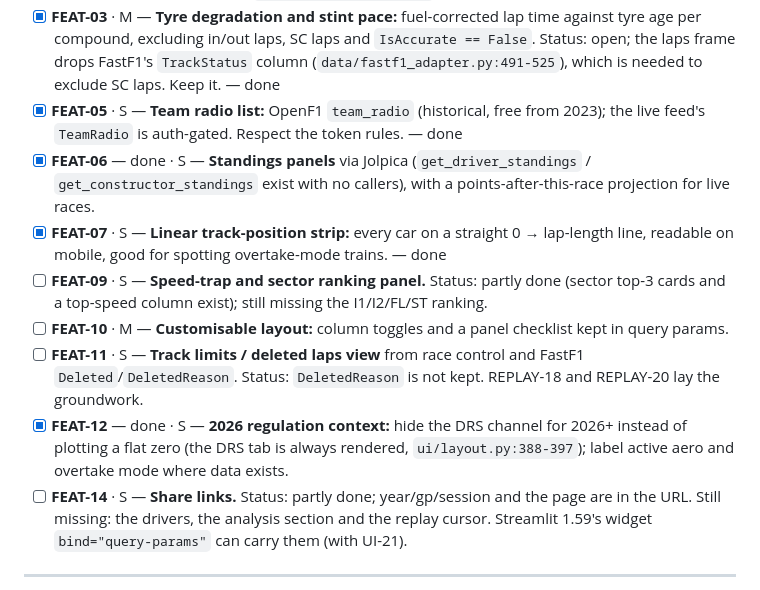
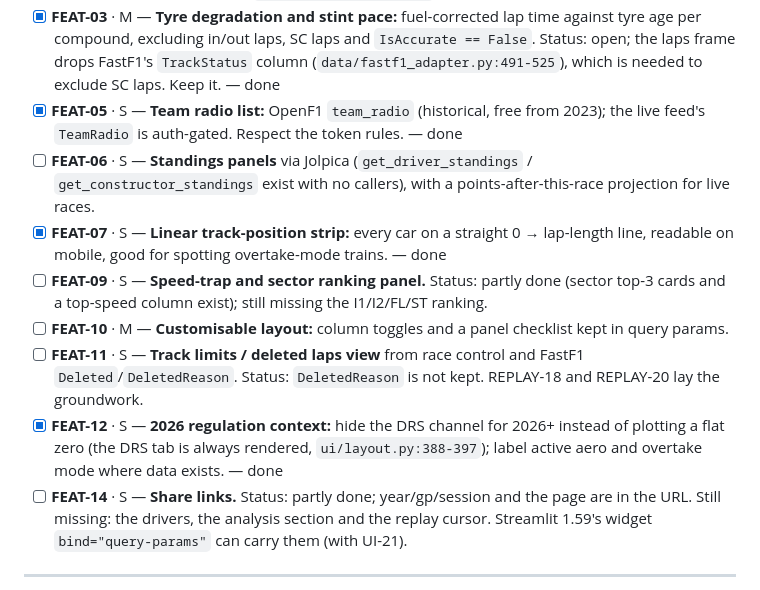
Before and after one commit to mricero/F1-Telemetry-Dashboard, a Markdown page: IMPROVEMENTS.md, the part around one of its changes. Rendered like a GitHub page.

Commit message:
docs: tick format matches the rest of IMPROVEMENTS.md; FEAT-06 is not done
Co-Authored-By: Claude Opus 5.5 <noreply@anthropic.com>

```diff
--- a/IMPROVEMENTS.md
+++ b/IMPROVEMENTS.md
@@ -909,12 +909,12 @@ Still valid. Each gets `Files:` and `Acceptance:` written in as the first step o
 - [x] **FEAT-02** · M — **Pit rejoin predictor:** current gap minus the circuit's pit loss, from a per-circuit table seeded from historical `PitInTime → PitOutTime` medians. — done
 - [x] **FEAT-03** · M — **Tyre degradation and stint pace:** fuel-corrected lap time against tyre age per compound, excluding in/out laps, SC laps and `IsAccurate == False`. Status: open; the laps frame drops FastF1's `TrackStatus` column (`data/fastf1_adapter.py:491-525`), which is needed to exclude SC laps. Keep it. — done
 - [x] **FEAT-05** · S — **Team radio list:** OpenF1 `team_radio` (historical, free from 2023); the live feed's `TeamRadio` is auth-gated. Respect the token rules. — done
-- [x] **FEAT-06** — done · S — **Standings panels** via Jolpica (`get_driver_standings` / `get_constructor_standings` exist with no callers), with a points-after-this-race projection for live races.
+- [ ] **FEAT-06** · S — **Standings panels** via Jolpica (`get_driver_standings` / `get_constructor_standings` exist with no callers), with a points-after-this-race projection for live races.
 - [x] **FEAT-07** · S — **Linear track-position strip:** every car on a straight 0 → lap-length line, readable on mobile, good for spotting overtake-mode trains. — done
 - [ ] **FEAT-09** · S — **Speed-trap and sector ranking panel.** Status: partly done (sector top-3 cards and a top-speed column exist); still missing the I1/I2/FL/ST ranking.
 - [ ] **FEAT-10** · M — **Customisable layout:** column toggles and a panel checklist kept in query params.
 - [ ] **FEAT-11** · S — **Track limits / deleted laps view** from race control and FastF1 `Deleted`/`DeletedReason`. Status: `DeletedReason` is not kept. REPLAY-18 and REPLAY-20 lay the groundwork.
-- [x] **FEAT-12** — done · S — **2026 regulation context:** hide the DRS channel for 2026+ instead of plotting a flat zero (the DRS tab is always rendered, `ui/layout.py:388-397`); label active aero and overtake mode where data exists.
+- [x] **FEAT-12** · S — **2026 regulation context:** hide the DRS channel for 2026+ instead of plotting a flat zero (the DRS tab is always rendered, `ui/layout.py:388-397`); label active aero and overtake mode where data exists. — done
 - [ ] **FEAT-14** · S — **Share links.** Status: partly done; year/gp/session and the page are in the URL. Still missing: the drivers, the analysis section and the replay cursor. Streamlit 1.59's widget `bind="query-params"` can carry them (with UI-21).
 
 ---
```
Also changed, not shown: other parts of IMPROVEMENTS.md (+85 -85 lines).
